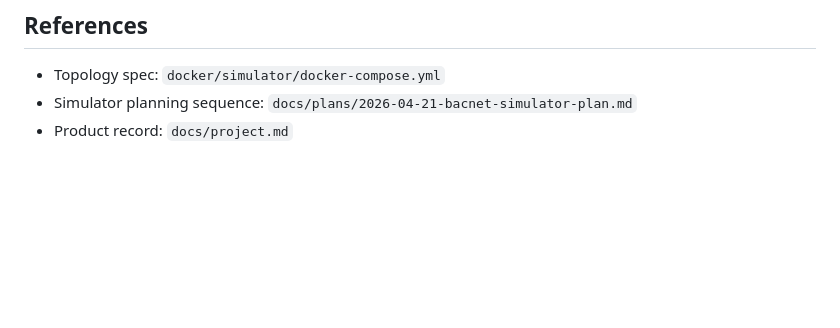
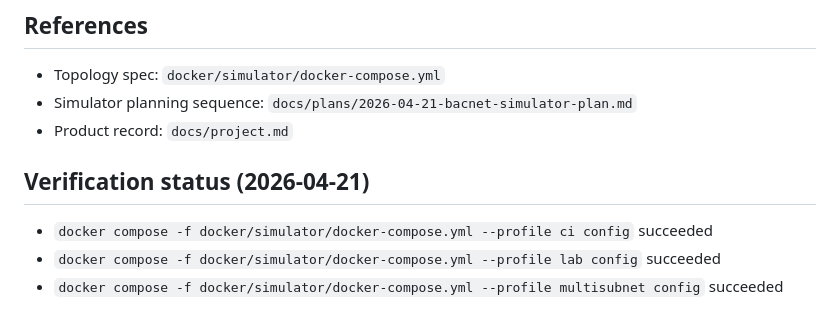
Before and after one commit to homoudachi/bacnet_ddc_commissioning_tool, a Markdown page: docs/simulator/README.md, the part around the change. GitHub-like rendering; blank space fills up the shorter version.

Commit message:
docs: record successful simulator compose verification
Co-authored-by: homoudachi <homoudachi@users.noreply.github.com>

```diff
--- a/docs/simulator/README.md
+++ b/docs/simulator/README.md
@@ -135,3 +135,9 @@ Use this checklist in order:
 - Topology spec: `docker/simulator/docker-compose.yml`
 - Simulator planning sequence: `docs/plans/2026-04-21-bacnet-simulator-plan.md`
 - Product record: `docs/project.md`
+
+## Verification status (2026-04-21)
+
+- `docker compose -f docker/simulator/docker-compose.yml --profile ci config` succeeded
+- `docker compose -f docker/simulator/docker-compose.yml --profile lab config` succeeded
+- `docker compose -f docker/simulator/docker-compose.yml --profile multisubnet config` succeeded
```
